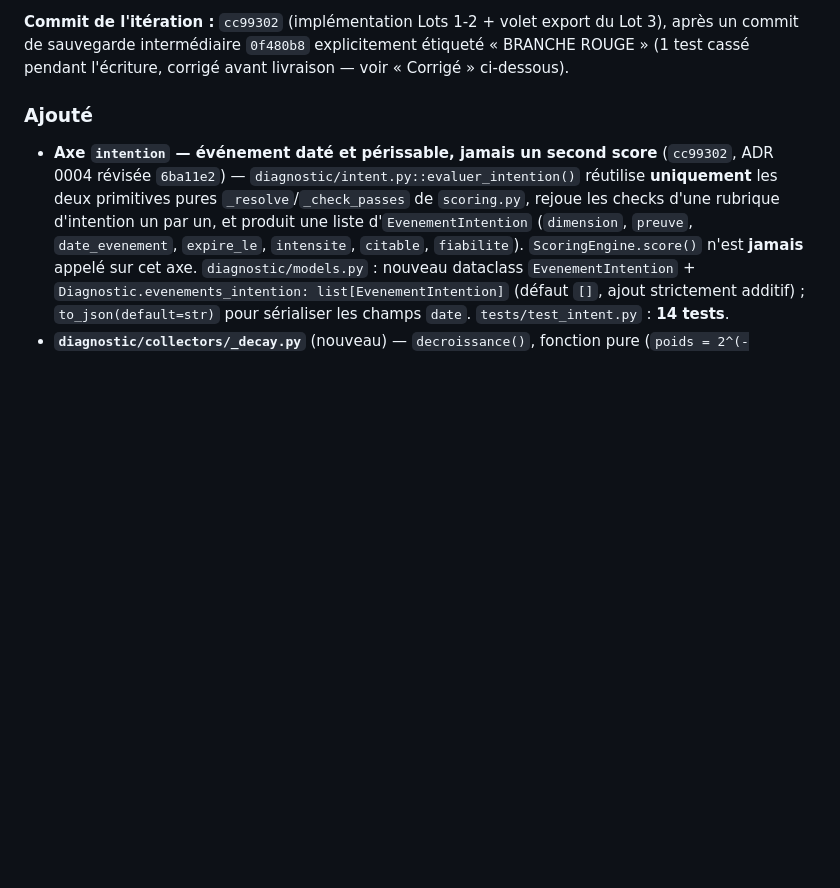
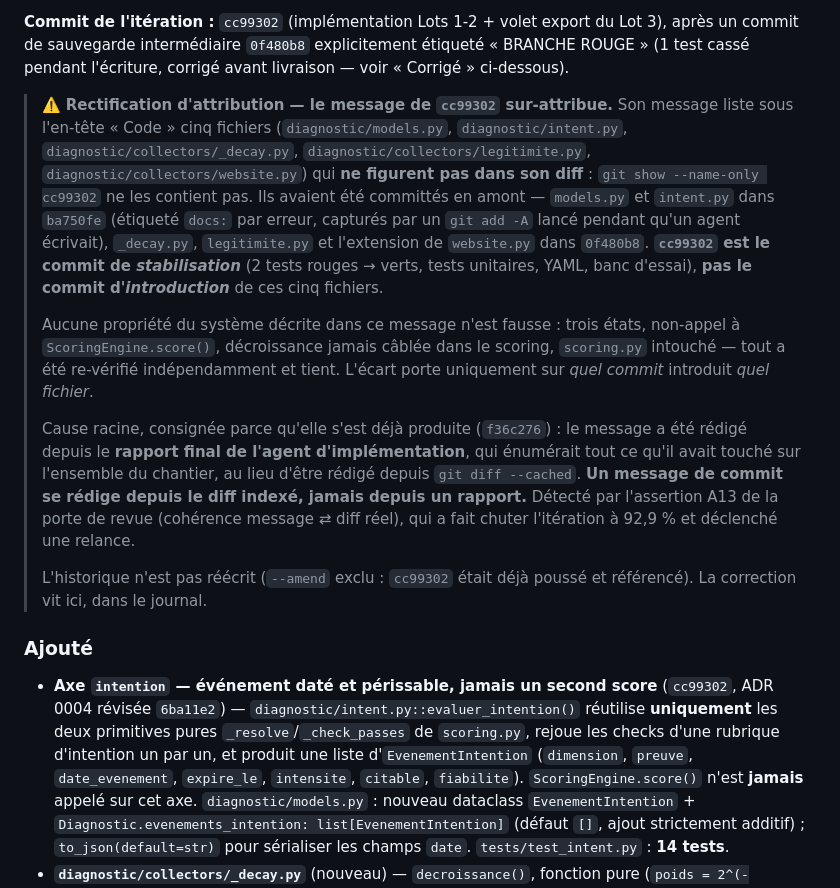
Before and after one commit to EricLtx/01_Syst-me_Autonome_Diagnostic_Marketing, a Markdown page: docs/CHANGELOG.md, the part around the change. GitHub-like rendering; blank space fills up the shorter version.

Commit message:
docs: rectification d'attribution du commit cc99302 (backlog porte de revue)
La porte de revue a recale l'iteration INTENTION a 92,9 % (13/14) sur une seule
assertion : A13, coherence entre message de commit et diff reel. Le defaut est
dans MON message, pas dans le code.

Ce qui etait faux
Le message de cc99302 liste sous « Code » cinq fichiers (models.py, intent.py,
_decay.py, legitimite.py, website.py) qui ne sont pas dans son diff. Verifie :
git show --name-only cc99302 ne les contient pas ; git log -1 -- <fichier> les
situe dans ba750fe (models.py, intent.py) et 0f480b8 (les trois autres).
cc99302 STABILISE la branche (2 tests rouges -> verts) ; il n'INTRODUIT pas ces
fichiers.

Ce qui restait vrai
Aucune propriete du systeme decrite dans ce message n'est fausse. Trois etats,
non-appel a ScoringEngine.score(), decroissance jamais cablee dans le scoring,
scoring.py intouche, comptes de tests : tout a ete re-verifie independamment
par la revue et tient. L'ecart porte uniquement sur quel commit introduit quel
fichier.

Cause racine, consignee parce qu'elle recidive
Le message a ete redige depuis le RAPPORT FINAL de l'agent d'implementation,
qui enumerait tout ce qu'il avait touche sur l'ensemble du chantier, au lieu
d'etre redige depuis `git diff --cached`. Meme mecanisme que f36c276, ou un
message decrivait un fichier que le commit ne contenait pas.
Regle a retenir : un message de commit se redige depuis le diff indexe, jamais
depuis un rapport — le rapport couvre un chantier, le commit couvre un diff.

Traitement
Historique non reecrit (--amend exclu : cc99302 etait deja pousse et reference).
La rectification vit dans docs/CHANGELOG.md, section Iteration 4.

Suite complete toujours verte : 650 + 56 + 49 + 34.

Co-Authored-By: Claude Opus 5 <noreply@anthropic.com>
Claude-Session: https://claude.ai/code/session_01RgpnMbG8WyZaXcEz768hdN

```diff
--- a/docs/CHANGELOG.md
+++ b/docs/CHANGELOG.md
@@ -27,6 +27,34 @@ re-vérifié) · garde-fous bus AST **8/8**.
 du Lot 3), après un commit de sauvegarde intermédiaire `0f480b8` explicitement
 étiqueté « BRANCHE ROUGE » (1 test cassé pendant l'écriture, corrigé avant
 livraison — voir « Corrigé » ci-dessous).
+
+> ⚠️ **Rectification d'attribution — le message de `cc99302` sur-attribue.**
+> Son message liste sous l'en-tête « Code » cinq fichiers (`diagnostic/models.py`,
+> `diagnostic/intent.py`, `diagnostic/collectors/_decay.py`,
+> `diagnostic/collectors/legitimite.py`, `diagnostic/collectors/website.py`)
+> qui **ne figurent pas dans son diff** : `git show --name-only cc99302` ne les
+> contient pas. Ils avaient été committés en amont — `models.py` et `intent.py`
+> dans `ba750fe` (étiqueté `docs:` par erreur, capturés par un `git add -A`
+> lancé pendant qu'un agent écrivait), `_decay.py`, `legitimite.py` et
+> l'extension de `website.py` dans `0f480b8`. **`cc99302` est le commit de
+> *stabilisation*** (2 tests rouges → verts, tests unitaires, YAML, banc
+> d'essai), **pas le commit d'*introduction*** de ces cinq fichiers.
+>
+> Aucune propriété du système décrite dans ce message n'est fausse : trois
+> états, non-appel à `ScoringEngine.score()`, décroissance jamais câblée dans
+> le scoring, `scoring.py` intouché — tout a été re-vérifié indépendamment et
+> tient. L'écart porte uniquement sur *quel commit* introduit *quel fichier*.
+>
+> Cause racine, consignée parce qu'elle s'est déjà produite (`f36c276`) : le
+> message a été rédigé depuis le **rapport final de l'agent d'implémentation**,
+> qui énumérait tout ce qu'il avait touché sur l'ensemble du chantier, au lieu
+> d'être rédigé depuis `git diff --cached`. **Un message de commit se rédige
+> depuis le diff indexé, jamais depuis un rapport.** Détecté par l'assertion
+> A13 de la porte de revue (cohérence message ⇄ diff réel), qui a fait chuter
+> l'itération à 92,9 % et déclenché une relance.
+>
+> L'historique n'est pas réécrit (`--amend` exclu : `cc99302` était déjà poussé
+> et référencé). La correction vit ici, dans le journal.
 
 ### Ajouté
 
```
